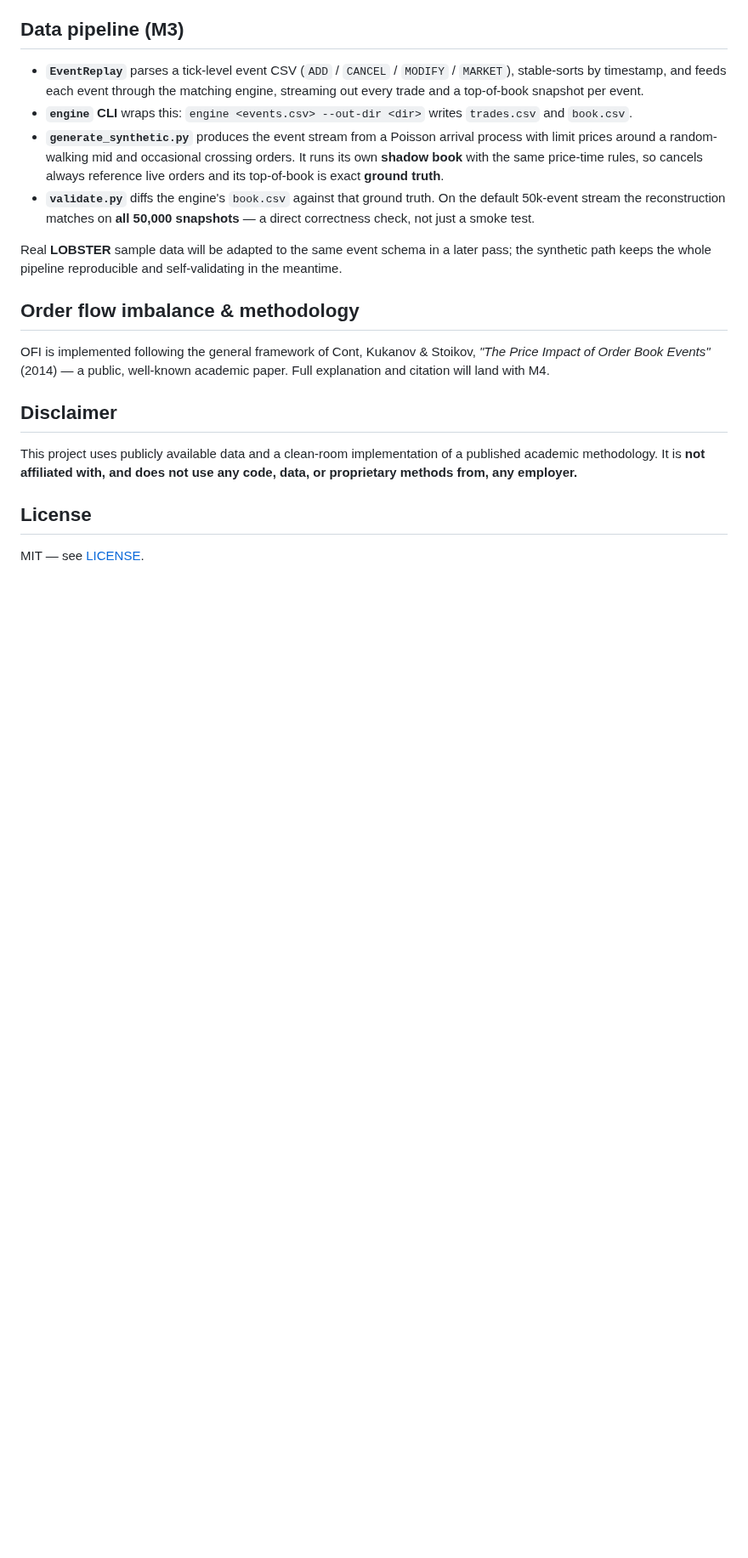
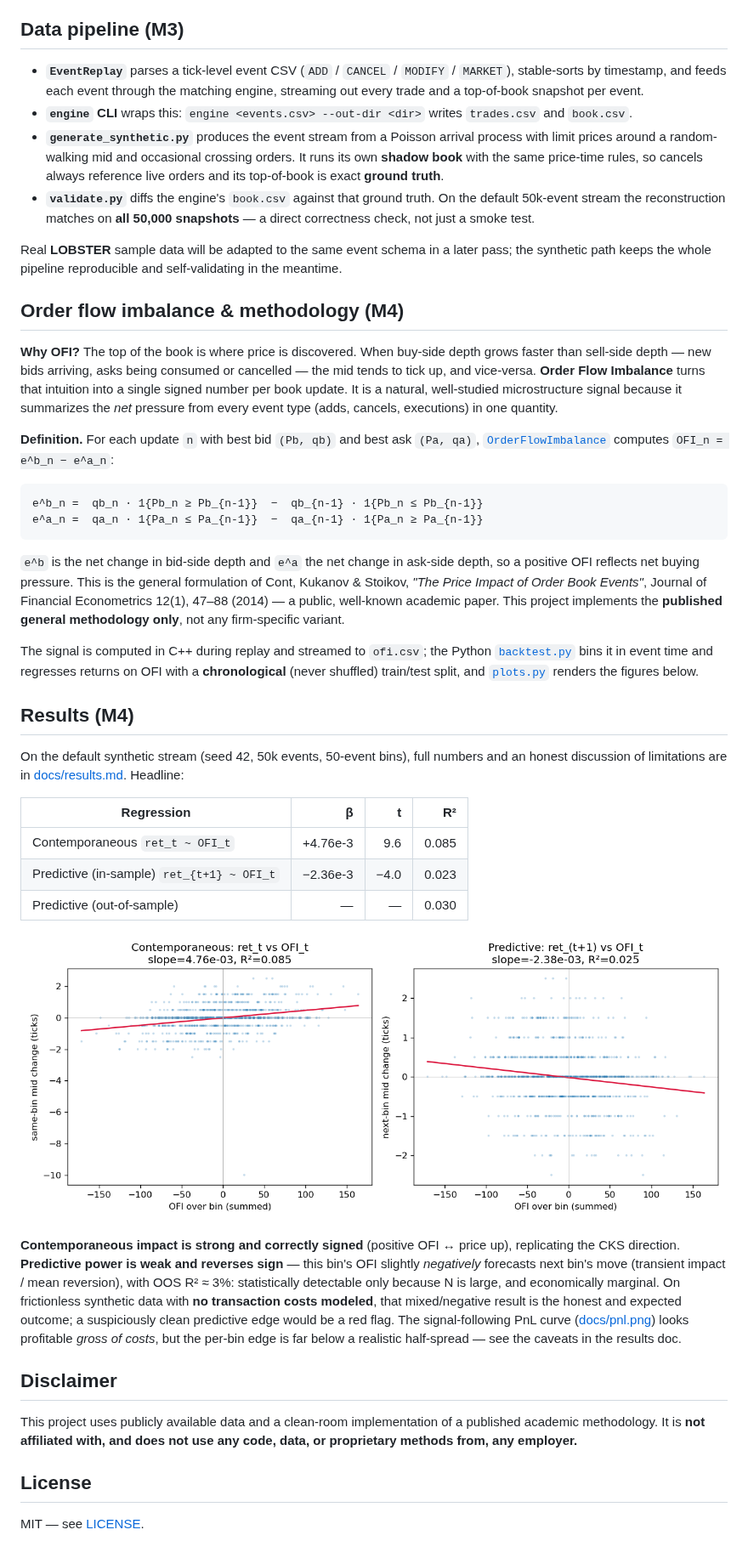
Before and after one commit to coreyczhang/orderbook-microstructure-engine, a Markdown page: README.md, the part around one of its changes. Shown at 85% size. Drawn GitHub-style; pictures changed too: docs/ofi_scatter.png (added); blank space fills up the shorter version.

````diff
--- a/README.md
+++ b/README.md
@@ -114,11 +119,56 @@ seed so any failure reproduces.
 Real **LOBSTER** sample data will be adapted to the same event schema in a later pass; the
 synthetic path keeps the whole pipeline reproducible and self-validating in the meantime.
 
-## Order flow imbalance & methodology
+## Order flow imbalance & methodology (M4)
 
-OFI is implemented following the general framework of Cont, Kukanov & Stoikov,
-*"The Price Impact of Order Book Events"* (2014) — a public, well-known academic paper.
-Full explanation and citation will land with M4.
+**Why OFI?** The top of the book is where price is discovered. When buy-side depth grows
+faster than sell-side depth — new bids arriving, asks being consumed or cancelled — the
+mid tends to tick up, and vice-versa. **Order Flow Imbalance** turns that intuition into a
+single signed number per book update. It is a natural, well-studied microstructure signal
+because it summarizes the *net* pressure from every event type (adds, cancels, executions)
+in one quantity.
+
+**Definition.** For each update `n` with best bid `(Pb, qb)` and best ask `(Pa, qa)`,
+[`OrderFlowImbalance`](include/obme/OrderFlowImbalance.hpp) computes `OFI_n = e^b_n − e^a_n`:
+
+```
+e^b_n =  qb_n · 1{Pb_n ≥ Pb_{n-1}}  −  qb_{n-1} · 1{Pb_n ≤ Pb_{n-1}}
+e^a_n =  qa_n · 1{Pa_n ≤ Pa_{n-1}}  −  qa_{n-1} · 1{Pa_n ≥ Pa_{n-1}}
+```
+
+`e^b` is the net change in bid-side depth and `e^a` the net change in ask-side depth, so a
+positive OFI reflects net buying pressure. This is the general formulation of
+Cont, Kukanov & Stoikov, *"The Price Impact of Order Book Events"*, Journal of Financial
+Econometrics 12(1), 47–88 (2014) — a public, well-known academic paper. This project
+implements the **published general methodology only**, not any firm-specific variant.
+
+The signal is computed in C++ during replay and streamed to `ofi.csv`; the Python
+[`backtest.py`](python/backtest.py) bins it in event time and regresses returns on OFI with
+a **chronological** (never shuffled) train/test split, and [`plots.py`](python/plots.py)
+renders the figures below.
+
+## Results (M4)
+
+On the default synthetic stream (seed 42, 50k events, 50-event bins), full numbers and an
+honest discussion of limitations are in [docs/results.md](docs/results.md). Headline:
+
+| Regression | β | t | R² |
+|------------|--:|--:|---:|
+| Contemporaneous `ret_t ~ OFI_t` | +4.76e-3 | 9.6 | 0.085 |
+| Predictive (in-sample) `ret_{t+1} ~ OFI_t` | −2.36e-3 | −4.0 | 0.023 |
+| Predictive (out-of-sample) | — | — | 0.030 |
+
+![OFI vs returns](docs/ofi_scatter.png)
+
+**Contemporaneous impact is strong and correctly signed** (positive OFI ↔ price up),
+replicating the CKS direction. **Predictive power is weak and reverses sign** — this
+bin's OFI slightly *negatively* forecasts next bin's move (transient impact / mean
+reversion), with OOS R² ≈ 3%: statistically detectable only because N is large, and
+economically marginal. On frictionless synthetic data with **no transaction costs
+modeled**, that mixed/negative result is the honest and expected outcome; a suspiciously
+clean predictive edge would be a red flag. The signal-following PnL curve
+([docs/pnl.png](docs/pnl.png)) looks profitable *gross of costs*, but the per-bin edge is
+far below a realistic half-spread — see the caveats in the results doc.
 
 ## Disclaimer
 
````
Also changed, not shown: other parts of README.md (+13 -8 lines), docs/results.md (added, +80 -0 lines), docs/pnl.png (added), 13 other files.
